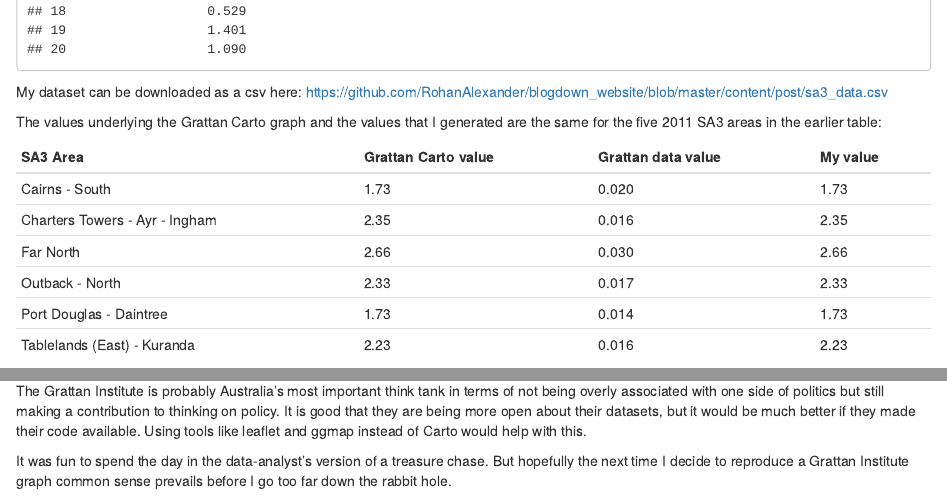
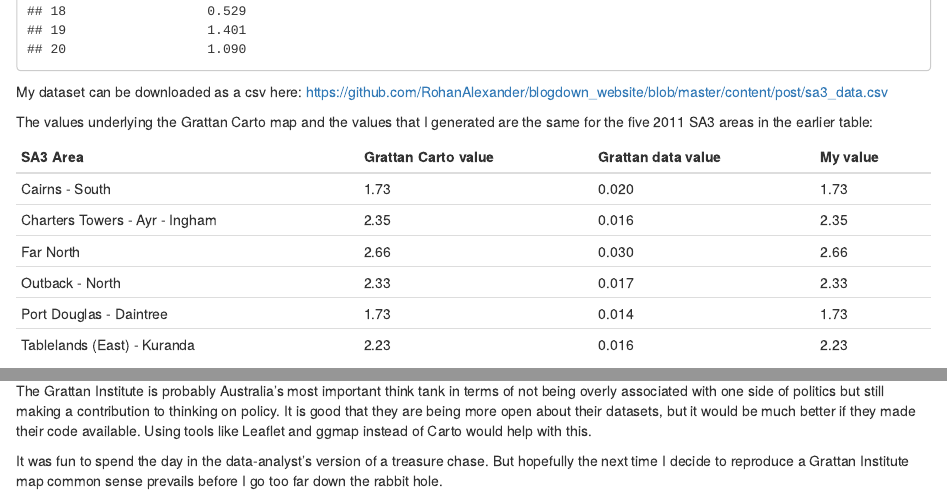
Before and after one commit to RohanAlexander/blogdown_website, an R Markdown document (content/post/2017-08-11-reproducing-a-grattan-map.Rmd): the page in a window 1100 px wide, from 7150 px down, and a second part further down, joined at a grey line. Rendered offline with R 4.5, knitr and Pandoc, with nearby package versions.

Commit message:
Right, last tweak

```diff
--- a/content/post/2017-08-11-reproducing-a-grattan-map.Rmd
+++ b/content/post/2017-08-11-reproducing-a-grattan-map.Rmd
@@ -281,7 +281,7 @@ head(sa3_data, n = 20)
 
 My dataset can be downloaded as a csv here: https://github.com/RohanAlexander/blogdown_website/blob/master/content/post/sa3_data.csv
 
-The values underlying the Grattan Carto graph and the values that I generated are the same for the five 2011 SA3 areas in the earlier table:
+The values underlying the Grattan Carto map and the values that I generated are the same for the five 2011 SA3 areas in the earlier table:
 
 SA3 Area  | Grattan Carto value | Grattan data value | My value
 ------------- | ------------- | ------------- | -------------
@@ -300,9 +300,9 @@ I've reached out to the Grattan Institute and will update this post based on wha
 
 
 # Conclusion
-The Grattan Institute is probably Australia's most important think tank in terms of not being overly associated with one side of politics but still making a contribution to thinking on policy. It is good that they are being more open about their datasets, but it would be much better if they made their code available. Using tools like leaflet and ggmap instead of Carto would help with this.
+The Grattan Institute is probably Australia's most important think tank in terms of not being overly associated with one side of politics but still making a contribution to thinking on policy. It is good that they are being more open about their datasets, but it would be much better if they made their code available. Using tools like Leaflet and ggmap instead of Carto would help with this.
 
-It was fun to spend the day in the data-analyst's version of a treasure chase. But hopefully the next time I decide to reproduce a Grattan Institute graph common sense prevails before I go too far down the rabbit hole.
+It was fun to spend the day in the data-analyst's version of a treasure chase. But hopefully the next time I decide to reproduce a Grattan Institute map common sense prevails before I go too far down the rabbit hole.
 
 ![I regret nothing :)](https://imgs.xkcd.com/comics/duty_calls.png)
 
```
